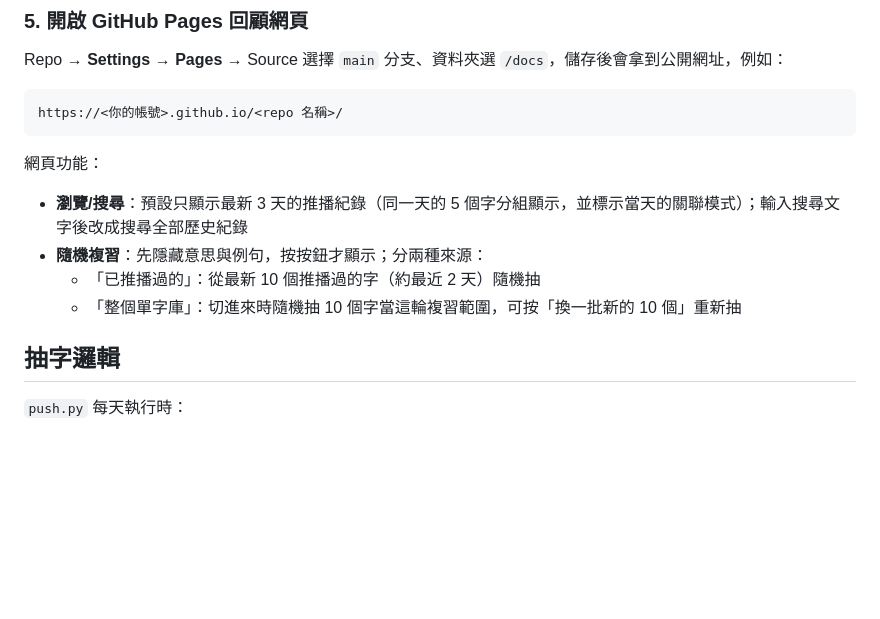
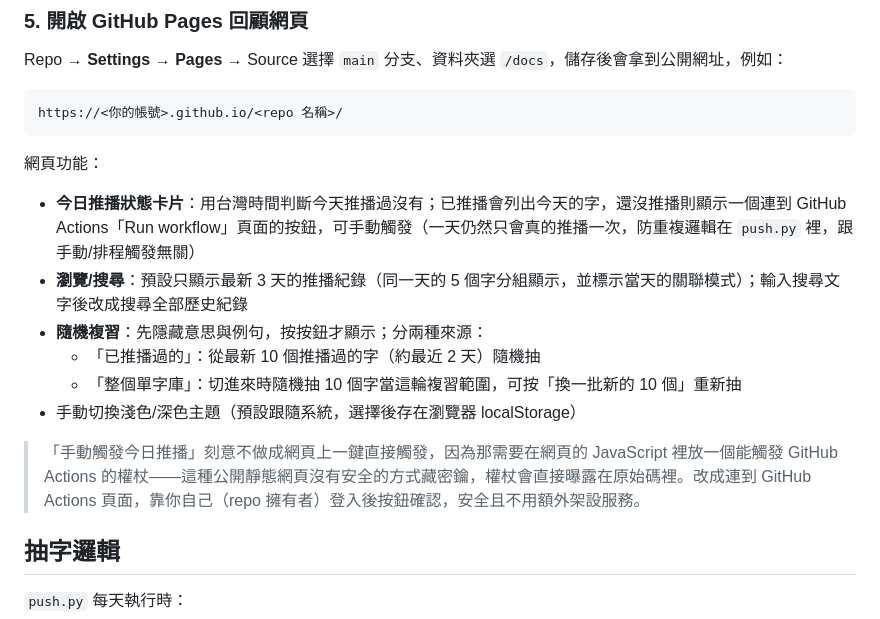
Before and after one commit to YasmineCheng-Advantech/daily-english-line, a Markdown page: README.md, the part around the change. Rendered like a GitHub page; blank space fills up the shorter version.

Commit message:
Document the today's-push status card and theme toggle in README
Co-Authored-By: Claude Sonnet 5 <noreply@anthropic.com>

````diff
--- a/README.md
+++ b/README.md
@@ -123,10 +123,14 @@ https://<你的帳號>.github.io/<repo 名稱>/
 ```
 
 網頁功能：
+- **今日推播狀態卡片**：用台灣時間判斷今天推播過沒有；已推播會列出今天的字，還沒推播則顯示一個連到 GitHub Actions「Run workflow」頁面的按鈕，可手動觸發（一天仍然只會真的推播一次，防重複邏輯在 `push.py` 裡，跟手動/排程觸發無關）
 - **瀏覽/搜尋**：預設只顯示最新 3 天的推播紀錄（同一天的 5 個字分組顯示，並標示當天的關聯模式）；輸入搜尋文字後改成搜尋全部歷史紀錄
 - **隨機複習**：先隱藏意思與例句，按按鈕才顯示；分兩種來源：
   - 「已推播過的」：從最新 10 個推播過的字（約最近 2 天）隨機抽
   - 「整個單字庫」：切進來時隨機抽 10 個字當這輪複習範圍，可按「換一批新的 10 個」重新抽
+- 手動切換淺色/深色主題（預設跟隨系統，選擇後存在瀏覽器 localStorage）
+
+> 「手動觸發今日推播」刻意不做成網頁上一鍵直接觸發，因為那需要在網頁的 JavaScript 裡放一個能觸發 GitHub Actions 的權杖——這種公開靜態網頁沒有安全的方式藏密鑰，權杖會直接曝露在原始碼裡。改成連到 GitHub Actions 頁面，靠你自己（repo 擁有者）登入後按鈕確認，安全且不用額外架設服務。
 
 ## 抽字邏輯
 
````
